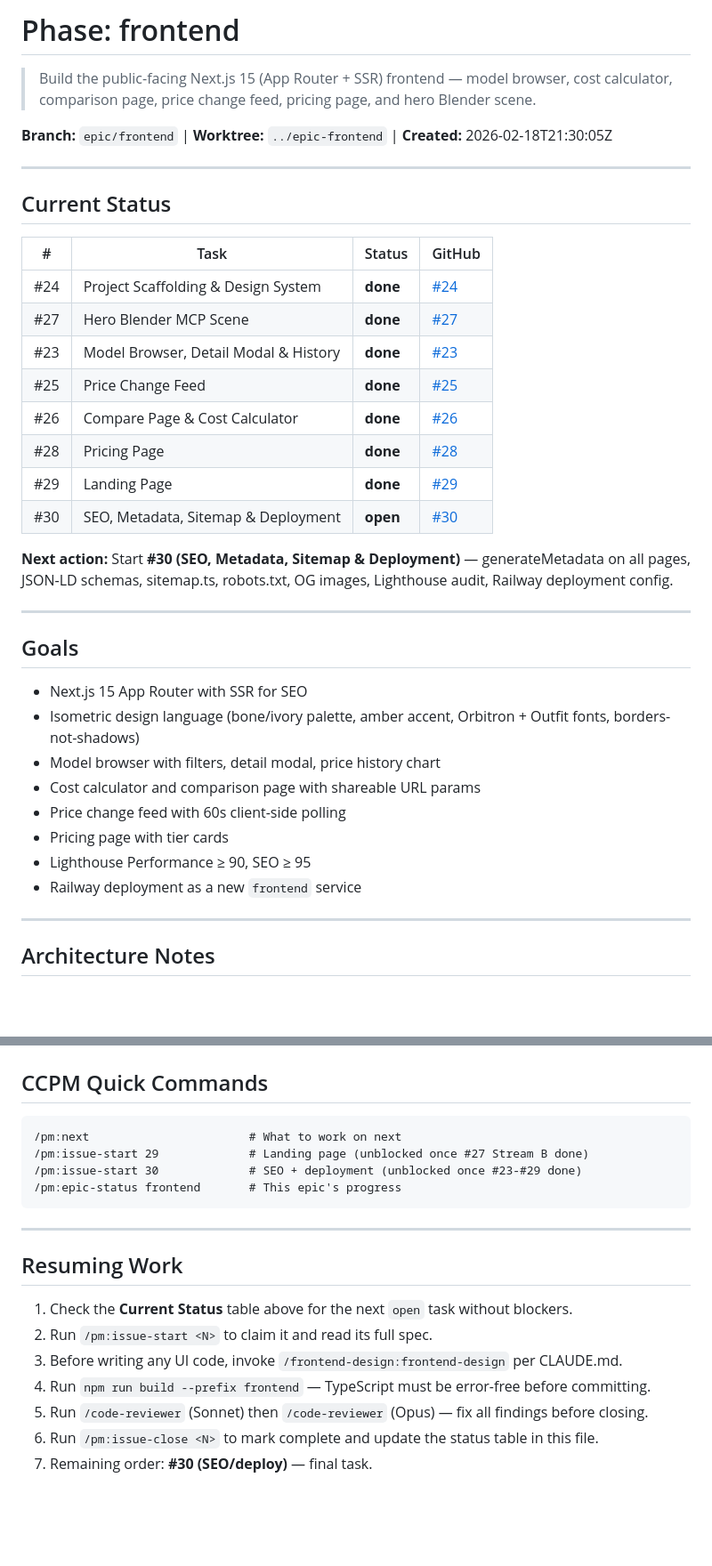
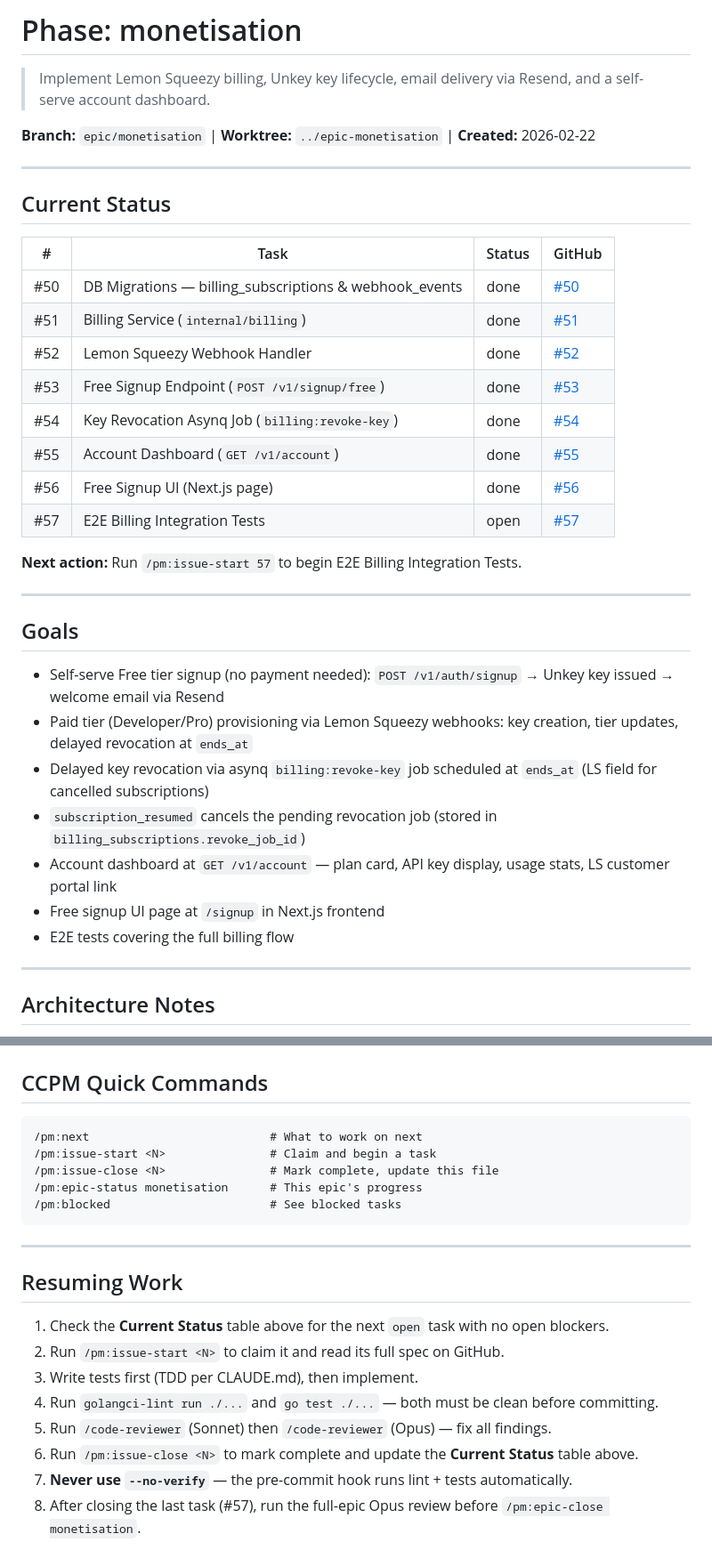
Before and after one commit to romeo-folie/llm-pricing-api, a Markdown page: summary.md, 2 parts joined by grey strips. Shown at 89% size. Drawn GitHub-style; blank space fills up the shorter version.

````diff
--- a/summary.md
+++ b/summary.md
@@ -1,7 +1,7 @@
-# Phase: frontend
-> Build the public-facing Next.js 15 (App Router + SSR) frontend — model browser, cost calculator, comparison page, price change feed, pricing page, and hero Blender scene.
+# Phase: monetisation
+> Implement Lemon Squeezy billing, Unkey key lifecycle, email delivery via Resend, and a self-serve account dashboard.
 
-**Branch:** `epic/frontend` | **Worktree:** `../epic-frontend` | **Created:** 2026-02-18T21:30:05Z
+**Branch:** `epic/monetisation` | **Worktree:** `../epic-monetisation` | **Created:** 2026-02-22
 
 ---
 
@@ -9,29 +9,28 @@
 
 | # | Task | Status | GitHub |
 |---|------|--------|--------|
-| #24 | Project Scaffolding & Design System | **done** | [#24](https://github.com/romeo-folie/llm-pricing-api/issues/24) |
-| #27 | Hero Blender MCP Scene | **done** | [#27](https://github.com/romeo-folie/llm-pricing-api/issues/27) |
-| #23 | Model Browser, Detail Modal & History | **done** | [#23](https://github.com/romeo-folie/llm-pricing-api/issues/23) |
-| #25 | Price Change Feed | **done** | [#25](https://github.com/romeo-folie/llm-pricing-api/issues/25) |
-| #26 | Compare Page & Cost Calculator | **done** | [#26](https://github.com/romeo-folie/llm-pricing-api/issues/26) |
-| #28 | Pricing Page | **done** | [#28](https://github.com/romeo-folie/llm-pricing-api/issues/28) |
-| #29 | Landing Page | **done** | [#29](https://github.com/romeo-folie/llm-pricing-api/issues/29) |
-| #30 | SEO, Metadata, Sitemap & Deployment | **open** | [#30](https://github.com/romeo-folie/llm-pricing-api/issues/30) |
+| #50 | DB Migrations — billing_subscriptions & webhook_events | done | [#50](https://github.com/romeo-folie/llm-pricing-api/issues/50) |
+| #51 | Billing Service (`internal/billing`) | done | [#51](https://github.com/romeo-folie/llm-pricing-api/issues/51) |
+| #52 | Lemon Squeezy Webhook Handler | done | [#52](https://github.com/romeo-folie/llm-pricing-api/issues/52) |
+| #53 | Free Signup Endpoint (`POST /v1/signup/free`) | done | [#53](https://github.com/romeo-folie/llm-pricing-api/issues/53) |
+| #54 | Key Revocation Asynq Job (`billing:revoke-key`) | done | [#54](https://github.com/romeo-folie/llm-pricing-api/issues/54) |
+| #55 | Account Dashboard (`GET /v1/account`) | done | [#55](https://github.com/romeo-folie/llm-pricing-api/issues/55) |
+| #56 | Free Signup UI (Next.js page) | done | [#56](https://github.com/romeo-folie/llm-pricing-api/issues/56) |
+| #57 | E2E Billing Integration Tests | open | [#57](https://github.com/romeo-folie/llm-pricing-api/issues/57) |
 
-**Next action:** Start **#30 (SEO, Metadata, Sitemap & Deployment)** — generateMetadata on all pages, JSON-LD schemas, sitemap.ts, robots.txt, OG images, Lighthouse audit, Railway deployment config.
+**Next action:** Run `/pm:issue-start 57` to begin E2E Billing Integration Tests.
 
 ---
 
 ## Goals
 
-- Next.js 15 App Router with SSR for SEO
-- Isometric design language (bone/ivory palette, amber accent, Orbitron + Outfit fonts, borders-not-shadows)
-- Model browser with filters, detail modal, price history chart
-- Cost calculator and comparison page with shareable URL params
-- Price change feed with 60s client-side polling
-- Pricing page with tier cards
-- Lighthouse Performance ≥ 90, SEO ≥ 95
-- Railway deployment as a new `frontend` service
+- Self-serve Free tier signup (no payment needed): `POST /v1/auth/signup` → Unkey key issued → welcome email via Resend
+- Paid tier (Developer/Pro) provisioning via Lemon Squeezy webhooks: key creation, tier updates, delayed revocation at `ends_at`
+- Delayed key revocation via asynq `billing:revoke-key` job scheduled at `ends_at` (LS field for cancelled subscriptions)
+- `subscription_resumed` cancels the pending revocation job (stored in `billing_subscriptions.revoke_job_id`)
+- Account dashboard at `GET /v1/account` — plan card, API key display, usage stats, LS customer portal link
+- Free signup UI page at `/signup` in Next.js frontend
+- E2E tests covering the full billing flow
 
 ---
 
@@ -89,20 +85,22 @@
 ## CCPM Quick Commands
 
 ```text
-/pm:next                       # What to work on next
-/pm:issue-start 29             # Landing page (unblocked once #27 Stream B done)
-/pm:issue-start 30             # SEO + deployment (unblocked once #23-#29 done)
-/pm:epic-status frontend       # This epic's progress
+/pm:next                          # What to work on next
+/pm:issue-start <N>               # Claim and begin a task
+/pm:issue-close <N>               # Mark complete, update this file
+/pm:epic-status monetisation      # This epic's progress
+/pm:blocked                       # See blocked tasks
 ```
 
 ---
 
 ## Resuming Work
 
-1. Check the **Current Status** table above for the next `open` task without blockers.
-2. Run `/pm:issue-start <N>` to claim it and read its full spec.
-3. Before writing any UI code, invoke `/frontend-design:frontend-design` per CLAUDE.md.
-4. Run `npm run build --prefix frontend` — TypeScript must be error-free before committing.
-5. Run `/code-reviewer` (Sonnet) then `/code-reviewer` (Opus) — fix all findings before closing.
-6. Run `/pm:issue-close <N>` to mark complete and update the status table in this file.
-7. Remaining order: **#30 (SEO/deploy)** — final task.
+1. Check the **Current Status** table above for the next `open` task with no open blockers.
+2. Run `/pm:issue-start <N>` to claim it and read its full spec on GitHub.
+3. Write tests first (TDD per CLAUDE.md), then implement.
+4. Run `golangci-lint run ./...` and `go test ./...` — both must be clean before committing.
+5. Run `/code-reviewer` (Sonnet) then `/code-reviewer` (Opus) — fix all findings.
+6. Run `/pm:issue-close <N>` to mark complete and update the **Current Status** table above.
+7. **Never use `--no-verify`** — the pre-commit hook runs lint + tests automatically.
+8. After closing the last task (#57), run the full-epic Opus review before `/pm:epic-close monetisation`.
````
Also changed, not shown: other parts of summary.md (+36 -39 lines).
